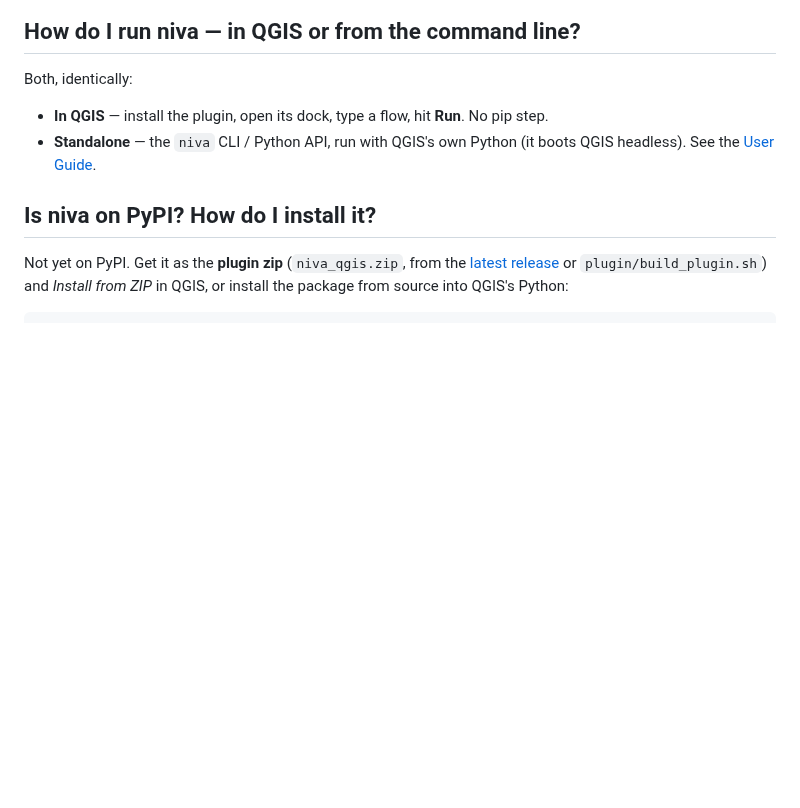
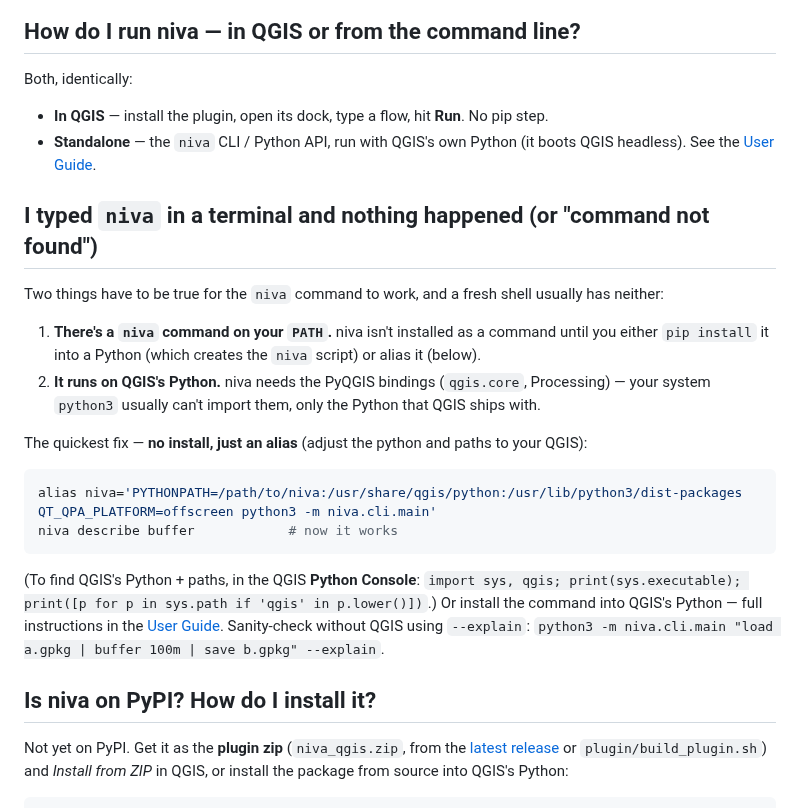
Before and after one commit to johnzastrow/niva, a Markdown page: docs/guide/faq.md, the part around the change. GitHub-like rendering; blank space fills up the shorter version.

````diff
--- a/docs/guide/faq.md
+++ b/docs/guide/faq.md
@@ -42,6 +42,29 @@ Both, identically:
 - **In QGIS** — install the plugin, open its dock, type a flow, hit **Run**. No pip step.
 - **Standalone** — the `niva` CLI / Python API, run with QGIS's own Python (it boots QGIS
   headless). See the [User Guide](user-guide.md#3-standalone--cli).
+
+## I typed `niva` in a terminal and nothing happened (or "command not found")
+
+Two things have to be true for the `niva` command to work, and a fresh shell usually has
+neither:
+
+1. **There's a `niva` command on your `PATH`.** niva isn't installed as a command until you
+   either `pip install` it into a Python (which creates the `niva` script) or alias it (below).
+2. **It runs on QGIS's Python.** niva needs the PyQGIS bindings (`qgis.core`, Processing) — your
+   system `python3` usually can't import them, only the Python that QGIS ships with.
+
+The quickest fix — **no install, just an alias** (adjust the python and paths to your QGIS):
+
+```bash
+alias niva='PYTHONPATH=/path/to/niva:/usr/share/qgis/python:/usr/lib/python3/dist-packages QT_QPA_PLATFORM=offscreen python3 -m niva.cli.main'
+niva describe buffer            # now it works
+```
+
+(To find QGIS's Python + paths, in the QGIS **Python Console**:
+`import sys, qgis; print(sys.executable); print([p for p in sys.path if 'qgis' in p.lower()])`.)
+Or install the command into QGIS's Python — full instructions in the
+[User Guide](user-guide.md#3-standalone--cli). Sanity-check without QGIS using `--explain`:
+`python3 -m niva.cli.main "load a.gpkg | buffer 100m | save b.gpkg" --explain`.
 
 ## Is niva on PyPI? How do I install it?
 
````
Also changed, not shown: docs/guide/user-guide.md (+38 -3 lines).
